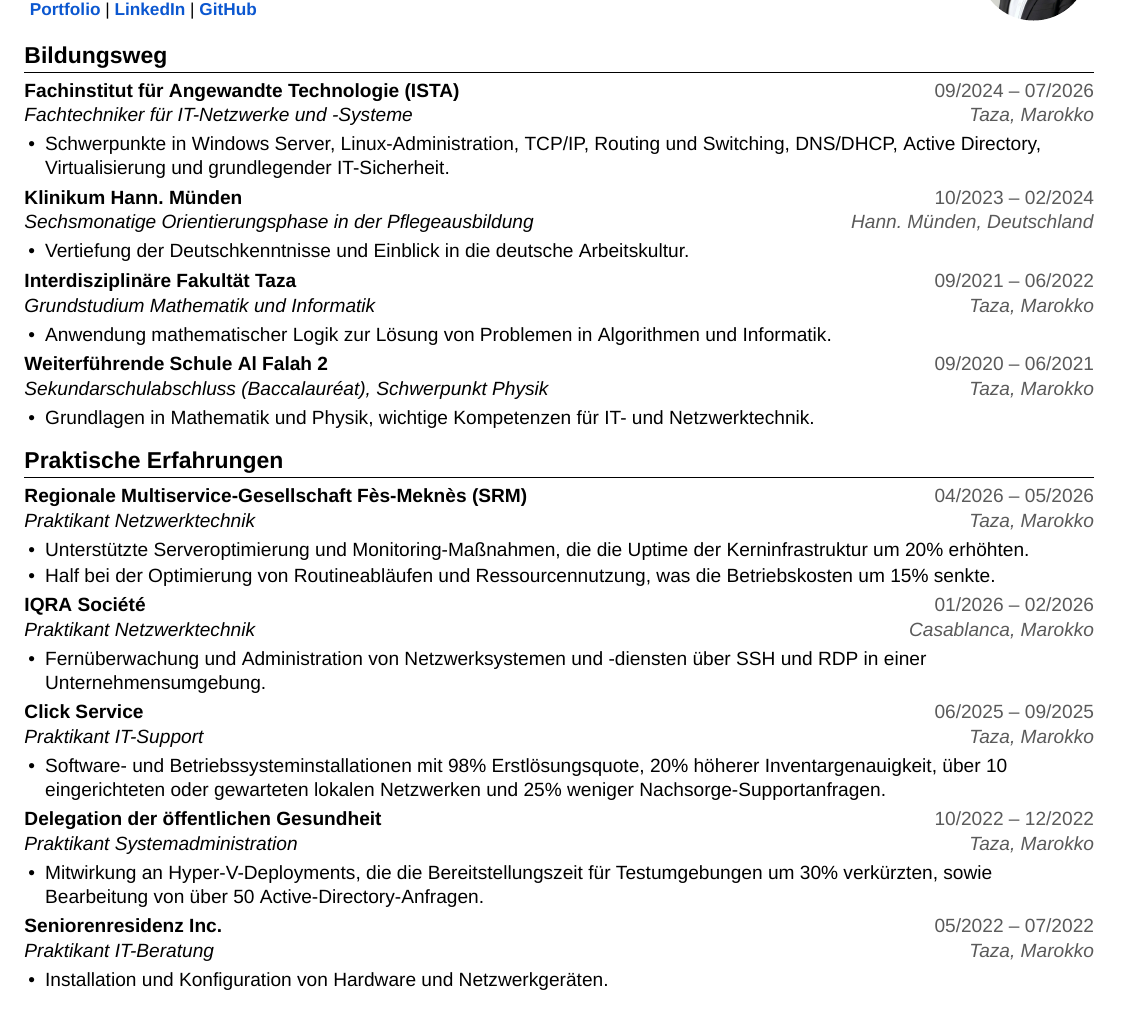
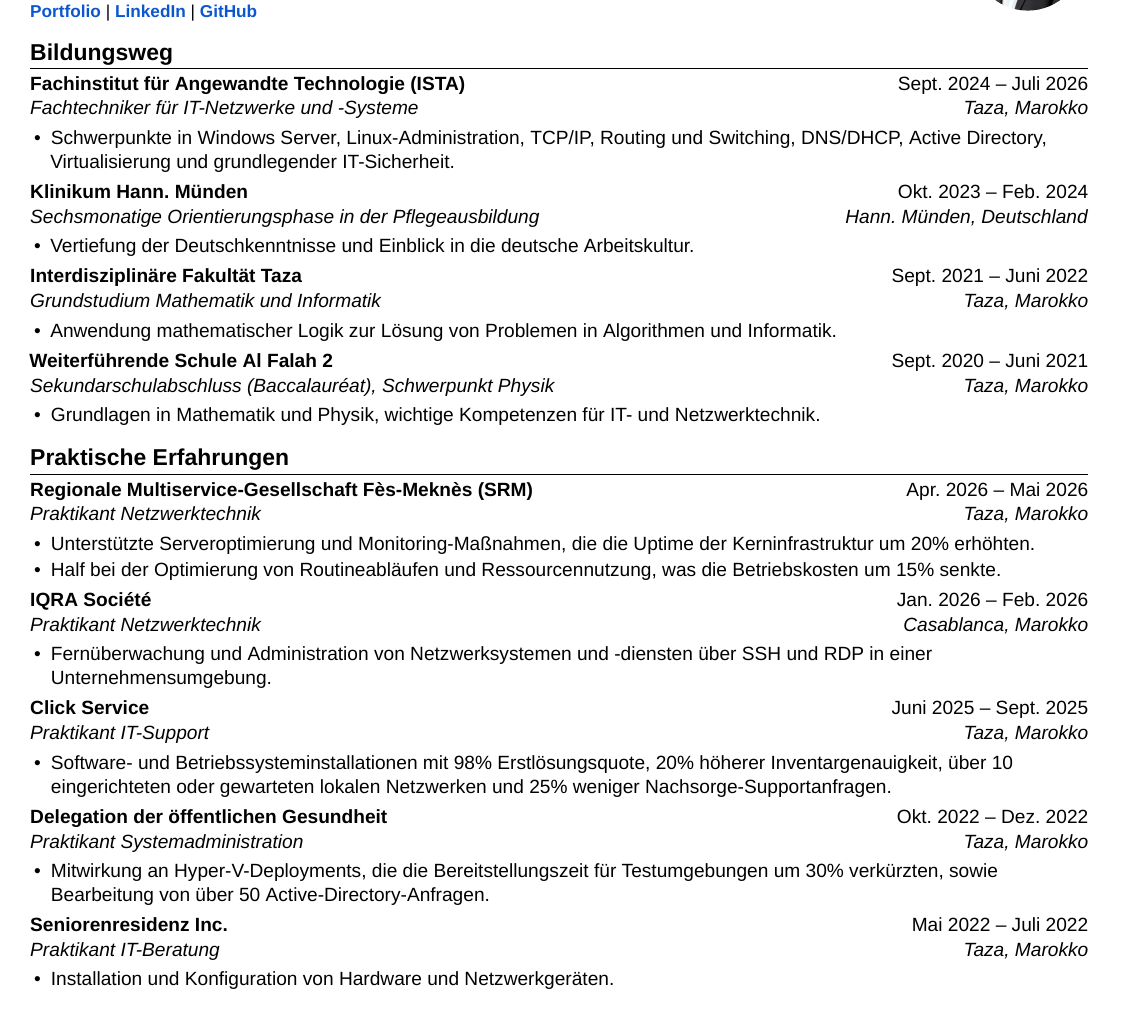
Before and after one commit to Gryddd/Portfolio, a LaTeX CV (resume/cv-ats-de.tex): part of the page, cut so that both start at the same text. Compiled offline with XeLaTeX; a missing font is replaced by an installed copy or a similar font.

Commit message:
Align German CV layout and date format
Co-authored-by: Copilot <223556219+Copilot@users.noreply.github.com>

```diff
--- a/resume/cv-ats-de.tex
+++ b/resume/cv-ats-de.tex
@@ -1,6 +1,6 @@
 \documentclass[10pt,a4paper]{article}
 
-\usepackage[top=0.34in,bottom=0.30in,left=0.42in,right=0.42in]{geometry}
+\usepackage[top=0.38in,bottom=0.38in,left=0.46in,right=0.46in]{geometry}
 \usepackage[ngerman]{babel}
 \usepackage{fontspec}
 \usepackage{xcolor}
@@ -8,10 +8,10 @@
 \usepackage{graphicx}
 \usepackage{enumitem}
 \usepackage{tikz}
+\usepackage{microtype}
 \usepackage{titlesec}
 
 \definecolor{linkblue}{HTML}{0B57D0}
-\definecolor{metagray}{HTML}{5A5A5A}
 \hypersetup{
   colorlinks=true,
   urlcolor=linkblue,
@@ -27,10 +27,10 @@
 \hyphenpenalty=10000
 \exhyphenpenalty=10000
 \setlength{\parindent}{0pt}
-\setlength{\parskip}{0.15em plus 0.04em minus 0.02em}
-\setlist[itemize]{leftmargin=1.08em, itemsep=0.11em, topsep=0.12em plus 0.04em minus 0.02em, parsep=0em, partopsep=0em, before=\raggedright, after=\vspace{0.02em plus 0.01em minus 0.01em}}
+\setlength{\parskip}{0.14em plus 0.04em minus 0.02em}
+\setlist[itemize]{leftmargin=1.08em, itemsep=0.12em, topsep=0.14em plus 0.04em minus 0.02em, parsep=0em, partopsep=0em, before=\raggedright, after=\vspace{0.04em plus 0.02em minus 0.01em}}
 \titleformat{\section}{\large\bfseries}{}{0em}{}[\titlerule]
-\titlespacing*{\section}{0pt}{0.72em plus 0.10em minus 0.03em}{0.40em plus 0.05em minus 0.01em}
+\titlespacing*{\section}{0pt}{0.68em plus 0.12em minus 0.03em}{0.22em plus 0.04em minus 0.01em}
 \graphicspath{{./}{../images/}}
 \defaultfontfeatures{Ligatures=TeX}
 \setmainfont[
@@ -43,15 +43,14 @@
 ]{Arial}
 
 \newcommand{\cvheading}[4]{
-  \textbf{#1} \hfill \textcolor{metagray}{#2} \\[0.05em]
-  \textit{#3} \hfill \textcolor{metagray}{\textit{#4}}
+  \textbf{#1} \hfill #2 \\[0.05em]
+  \textit{#3} \hfill \textit{#4}
 }
 \newcommand{\cvheadinglink}[5]{
-  \textbf{\href{#5}{#1}} \hfill \textcolor{metagray}{#2} \\[0.05em]
-  \textit{#3} \hfill \textcolor{metagray}{\textit{#4}}
+  \textbf{\href{#5}{#1}} \hfill #2 \\[0.05em]
+  \textit{#3} \hfill \textit{#4}
 }
 \newcommand{\contactlink}[2]{\href{#1}{\textcolor{linkblue}{\textbf{#2}}}}
-\newcommand{\maincontentoffset}{0.01\textheight}
 \newcommand{\roundphoto}[1]{%
   \begin{tikzpicture}
     \clip (0,0) circle (0.975cm);
@@ -71,7 +70,7 @@ Cite Al Amane Imm A Apt 1, 35000 Taza, Marokko\\[0.12em]
 \contactlink{https://grydsh.dev}{Portfolio} \textbar{} \contactlink{https://www.linkedin.com/in/walidgourideche/}{LinkedIn} \textbar{} \contactlink{https://github.com/Gryddd}{GitHub}
 \end{minipage}
 \hfill
-\begin{minipage}[c]{0.16\textwidth}
+\begin{minipage}[t]{0.16\textwidth}
 \raggedleft
-\roundphoto{cv-photo.jpg}
+\raisebox{-1.04cm}[0pt][0pt]{\roundphoto{cv-photo.jpg}}
 \end{minipage}
@@ -80,48 +78,48 @@ Cite Al Amane Imm A Apt 1, 35000 Taza, Marokko\\[0.12em]
 
 \section*{Bildungsweg}
-\cvheading{Fachinstitut für Angewandte Technologie (ISTA)}{09/2024 -- 07/2026}{Fachtechniker für IT-Netzwerke und -Systeme}{Taza, Marokko}
+\cvheading{Fachinstitut für Angewandte Technologie (ISTA)}{Sept. 2024 -- Juli 2026}{Fachtechniker für IT-Netzwerke und -Systeme}{Taza, Marokko}
 \begin{itemize}
   \item Schwerpunkte in Windows Server, Linux-Administration, TCP/IP, Routing und Switching, DNS/DHCP, Active Directory, Virtualisierung und grundlegender IT-Sicherheit.
 \end{itemize}
 
-\cvheading{Klinikum Hann. Münden}{10/2023 -- 02/2024}{Sechsmonatige Orientierungsphase in der Pflegeausbildung}{Hann. Münden, Deutschland}
+\cvheading{Klinikum Hann. Münden}{Okt. 2023 -- Feb. 2024}{Sechsmonatige Orientierungsphase in der Pflegeausbildung}{Hann. Münden, Deutschland}
 \begin{itemize}
   \item Vertiefung der Deutschkenntnisse und Einblick in die deutsche Arbeitskultur.
 \end{itemize}
 
-\cvheading{Interdisziplinäre Fakultät Taza}{09/2021 -- 06/2022}{Grundstudium Mathematik und Informatik}{Taza, Marokko}
+\cvheading{Interdisziplinäre Fakultät Taza}{Sept. 2021 -- Juni 2022}{Grundstudium Mathematik und Informatik}{Taza, Marokko}
 \begin{itemize}
   \item Anwendung mathematischer Logik zur Lösung von Problemen in Algorithmen und Informatik.
 \end{itemize}
 
-\cvheading{Weiterführende Schule Al Falah 2}{09/2020 -- 06/2021}{Sekundarschulabschluss (Baccalauréat), Schwerpunkt Physik}{Taza, Marokko}
+\cvheading{Weiterführende Schule Al Falah 2}{Sept. 2020 -- Juni 2021}{Sekundarschulabschluss (Baccalauréat), Schwerpunkt Physik}{Taza, Marokko}
 \begin{itemize}
   \item Grundlagen in Mathematik und Physik, wichtige Kompetenzen für IT- und Netzwerktechnik.
 \end{itemize}
 
 \section*{Praktische Erfahrungen}
-\cvheading{Regionale Multiservice-Gesellschaft Fès-Meknès (SRM)}{04/2026 -- 05/2026}{Praktikant Netzwerktechnik}{Taza, Marokko}
+\cvheading{Regionale Multiservice-Gesellschaft Fès-Meknès (SRM)}{Apr. 2026 -- Mai 2026}{Praktikant Netzwerktechnik}{Taza, Marokko}
 \begin{itemize}
   \item Unterstützte Serveroptimierung und Monitoring-Maßnahmen, die die Uptime der Kerninfrastruktur um 20\% erhöhten.
   \item Half bei der Optimierung von Routineabläufen und Ressourcennutzung, was die Betriebskosten um 15\% senkte.
 \end{itemize}
 
-\cvheading{IQRA Société}{01/2026 -- 02/2026}{Praktikant Netzwerktechnik}{Casablanca, Marokko}
+\cvheading{IQRA Société}{Jan. 2026 -- Feb. 2026}{Praktikant Netzwerktechnik}{Casablanca, Marokko}
 \begin{itemize}
   \item Fernüberwachung und Administration von Netzwerksystemen und -diensten über SSH und RDP in einer Unternehmensumgebung.
 \end{itemize}
 
-\cvheading{Click Service}{06/2025 -- 09/2025}{Praktikant IT-Support}{Taza, Marokko}
+\cvheading{Click Service}{Juni 2025 -- Sept. 2025}{Praktikant IT-Support}{Taza, Marokko}
 \begin{itemize}
   \item Software- und Betriebssysteminstallationen mit 98\% Erstlösungsquote, 20\% höherer Inventargenauigkeit, über 10 eingerichteten oder gewarteten lokalen Netzwerken und 25\% weniger Nachsorge-Supportanfragen.
 \end{itemize}
 
-\cvheading{Delegation der öffentlichen Gesundheit}{10/2022 -- 12/2022}{Praktikant Systemadministration}{Taza, Marokko}
+\cvheading{Delegation der öffentlichen Gesundheit}{Okt. 2022 -- Dez. 2022}{Praktikant Systemadministration}{Taza, Marokko}
 \begin{itemize}
   \item Mitwirkung an Hyper-V-Deployments, die die Bereitstellungszeit für Testumgebungen um 30\% verkürzten, sowie Bearbeitung von über 50 Active-Directory-Anfragen.
 \end{itemize}
 
-\cvheading{Seniorenresidenz Inc.}{05/2022 -- 07/2022}{Praktikant IT-Beratung}{Taza, Marokko}
+\cvheading{Seniorenresidenz Inc.}{Mai 2022 -- Juli 2022}{Praktikant IT-Beratung}{Taza, Marokko}
 \begin{itemize}
   \item Installation und Konfiguration von Hardware und Netzwerkgeräten.
 \end{itemize}
```
Also changed, not shown: resume/cv-ats-de.pdf, resume/cv-de.pdf, resume/cv-ats-de.tex (9 more changed lines).
